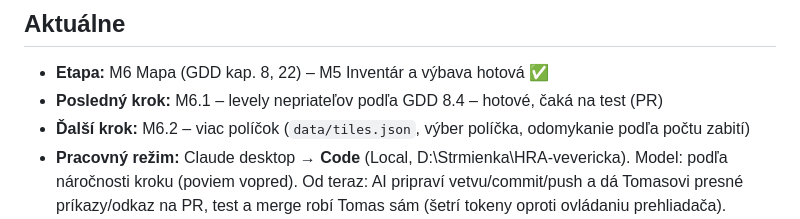
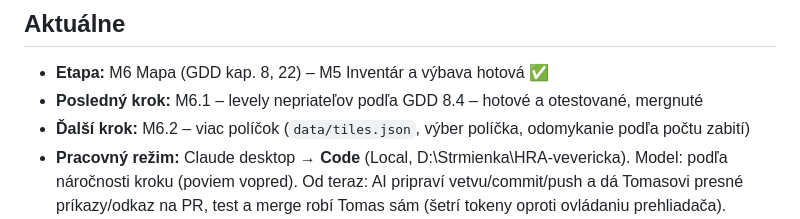
Before and after one commit to tomas-strmen/squirrels-tale, a Markdown page: PROGRESS.md, the part around the change. Drawn GitHub-style.

```diff
--- a/PROGRESS.md
+++ b/PROGRESS.md
@@ -2,7 +2,7 @@
 
 ## Aktuálne
 - **Etapa:** M6 Mapa (GDD kap. 8, 22) – M5 Inventár a výbava hotová ✅
-- **Posledný krok:** M6.1 – levely nepriateľov podľa GDD 8.4 – hotové, čaká na test (PR)
+- **Posledný krok:** M6.1 – levely nepriateľov podľa GDD 8.4 – hotové a otestované, mergnuté
 - **Ďalší krok:** M6.2 – viac políčok (`data/tiles.json`, výber políčka, odomykanie podľa počtu zabití)
 - **Pracovný režim:** Claude desktop → **Code** (Local, D:\Strmienka\HRA-vevericka). Model: podľa náročnosti kroku (poviem vopred). Od teraz: AI pripraví vetvu/commit/push a dá Tomasovi presné príkazy/odkaz na PR, test a merge robí Tomas sám (šetrí tokeny oproti ovládaniu prehliadača).
 - **Git:** repozitár https://github.com/tomas-strmen/squirrels-tale (**verejný** – pred vydaním prepnúť na súkromný, GDD/ROADMAP etapa 6–7), vetva `main`, autor Tomas Strmen `<174743142+tomas-strmen@users.noreply.github.com>`. GitHub účet: **tomas-strmen** (súkromný, e-mail skrytý, blokovanie pushov s e-mailom zapnuté). CI (GitHub Actions) beží pri každom pushi/PR a je zelené. Od M0.3 zmeny cez Pull Request.
```
Also changed, not shown: docs/GDD.md (+2 -2 lines).
